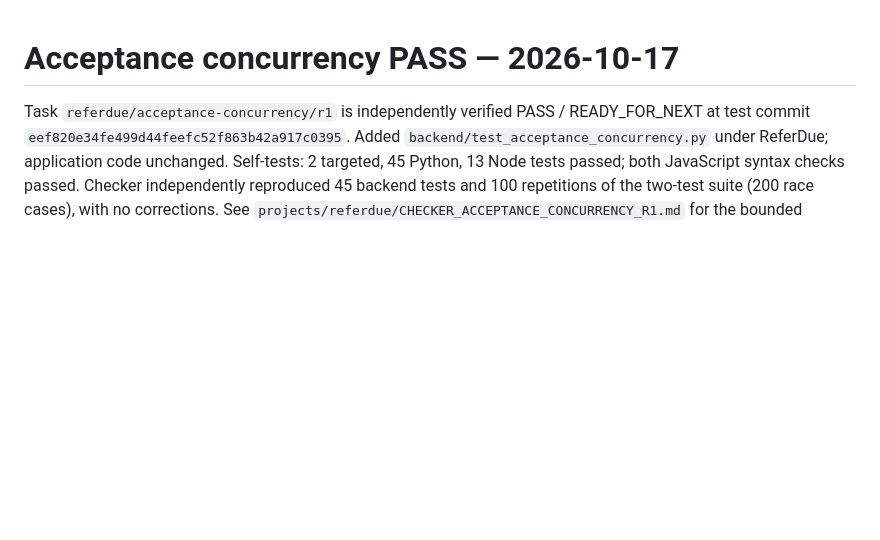
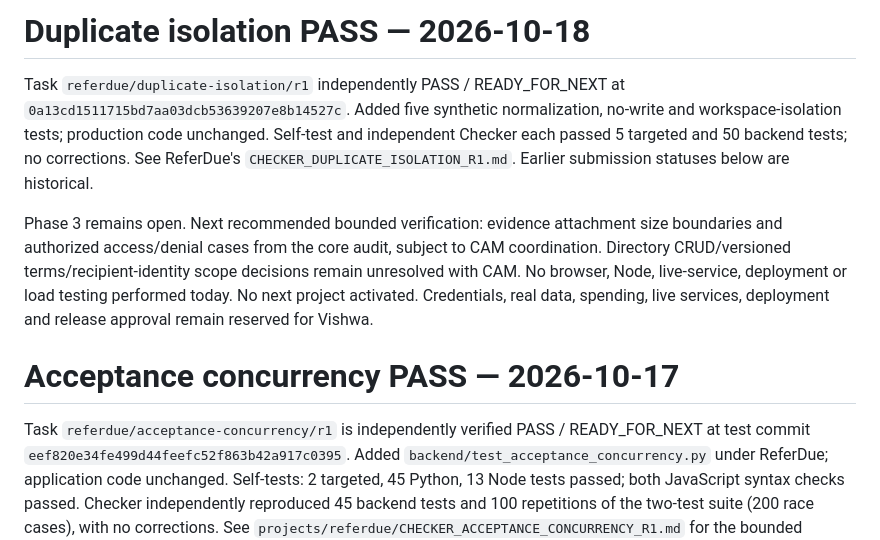
Before and after one commit to srivishwa224-max/Mr-Vishwa, a Markdown page: projects/BUILD_QUEUE.md, the part around the change. Rendered like a GitHub page; blank space fills up the shorter version.

Commit message:
docs(referdue): reconcile duplicate isolation Checker PASS

```diff
--- a/projects/BUILD_QUEUE.md
+++ b/projects/BUILD_QUEUE.md
@@ -1,3 +1,9 @@
+# Duplicate isolation PASS — 2026-10-18
+
+Task `referdue/duplicate-isolation/r1` independently PASS / READY_FOR_NEXT at `0a13cd1511715bd7aa03dcb53639207e8b14527c`. Added five synthetic normalization, no-write and workspace-isolation tests; production code unchanged. Self-test and independent Checker each passed 5 targeted and 50 backend tests; no corrections. See ReferDue's `CHECKER_DUPLICATE_ISOLATION_R1.md`. Earlier submission statuses below are historical.
+
+Phase 3 remains open. Next recommended bounded verification: evidence attachment size boundaries and authorized access/denial cases from the core audit, subject to CAM coordination. Directory CRUD/versioned terms/recipient-identity scope decisions remain unresolved with CAM. No browser, Node, live-service, deployment or load testing performed today. No next project activated. Credentials, real data, spending, live services, deployment and release approval remain reserved for Vishwa.
+
 # Acceptance concurrency PASS — 2026-10-17
 
 Task `referdue/acceptance-concurrency/r1` is independently verified PASS / READY_FOR_NEXT at test commit `eef820e34fe499d44feefc52f863b42a917c0395`. Added `backend/test_acceptance_concurrency.py` under ReferDue; application code unchanged. Self-tests: 2 targeted, 45 Python, 13 Node tests passed; both JavaScript syntax checks passed. Checker independently reproduced 45 backend tests and 100 repetitions of the two-test suite (200 race cases), with no corrections. See `projects/referdue/CHECKER_ACCEPTANCE_CONCURRENCY_R1.md` for the bounded verdict.
```
